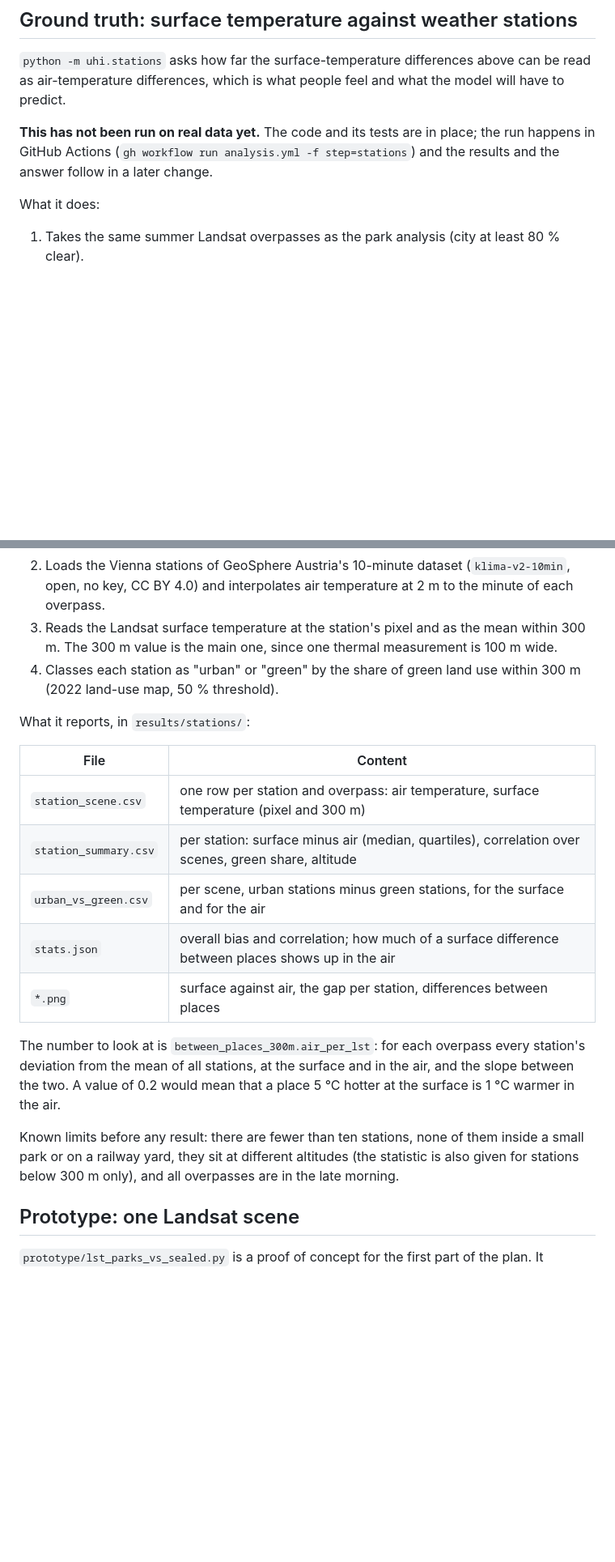
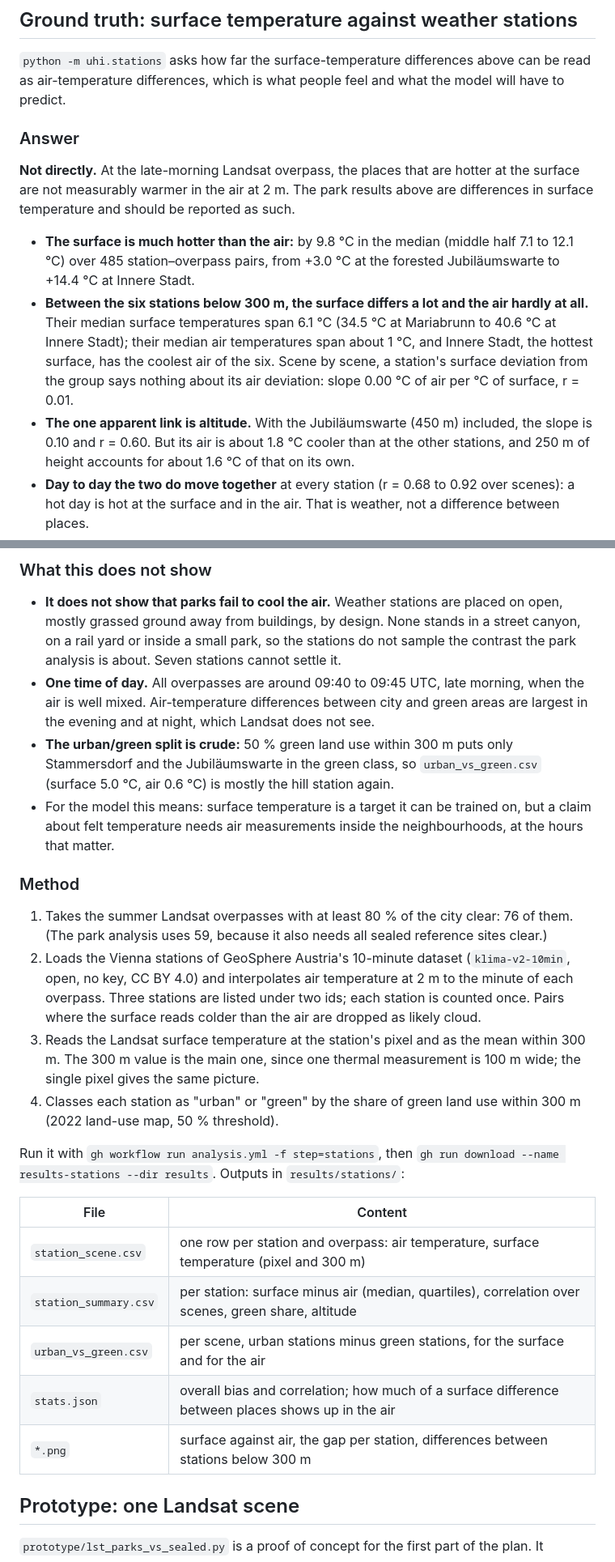
Before and after one commit to GjergjBrestovci/HeatMap-Predict, a Markdown page: README.md, 2 parts joined by grey strips. Shown at 81% size. GitHub-like rendering; blank space fills up the shorter version.

```diff
--- a/README.md
+++ b/README.md
@@ -165,10 +165,25 @@ without network. GitHub Actions runs them on every pull request.
 `python -m uhi.stations` asks how far the surface-temperature differences above can be read as
 air-temperature differences, which is what people feel and what the model will have to predict.
 
-**This has not been run on real data yet.** The code and its tests are in place; the run
-happens in GitHub Actions (`gh workflow run analysis.yml -f step=stations`) and the results
-and the answer follow in a later change.
+### Answer
 
-What it does:
+**Not directly.** At the late-morning Landsat overpass, the places that are hotter at the
+surface are not measurably warmer in the air at 2 m. The park results above are differences
+in surface temperature and should be reported as such.
 
-1. Takes the same summer Landsat overpasses as the park analysis (city at least 80 % clear).
+- **The surface is much hotter than the air:** by 9.8 °C in the median (middle half 7.1 to
+  12.1 °C) over 485 station–overpass pairs, from +3.0 °C at the forested Jubiläumswarte to
+  +14.4 °C at Innere Stadt.
+- **Between the six stations below 300 m, the surface differs a lot and the air hardly at
+  all.** Their median surface temperatures span 6.1 °C (34.5 °C at Mariabrunn to 40.6 °C at
+  Innere Stadt); their median air temperatures span about 1 °C, and Innere Stadt, the hottest
+  surface, has the coolest air of the six. Scene by scene, a station's surface deviation from
+  the group says nothing about its air deviation: slope 0.00 °C of air per °C of surface,
+  r = 0.01.
+- **The one apparent link is altitude.** With the Jubiläumswarte (450 m) included, the slope
+  is 0.10 and r = 0.60. But its air is about 1.8 °C cooler than at the other stations, and
+  250 m of height accounts for about 1.6 °C of that on its own.
+- **Day to day the two do move together** at every station (r = 0.68 to 0.92 over scenes): a
+  hot day is hot at the surface and in the air. That is weather, not a difference between
+  places.
+
@@ -175,12 +221,35 @@ What it does:
+### What this does not show
+
+- **It does not show that parks fail to cool the air.** Weather stations are placed on open,
+  mostly grassed ground away from buildings, by design. None stands in a street canyon, on a
+  rail yard or inside a small park, so the stations do not sample the contrast the park
+  analysis is about. Seven stations cannot settle it.
+- **One time of day.** All overpasses are around 09:40 to 09:45 UTC, late morning, when the
+  air is well mixed. Air-temperature differences between city and green areas are largest in
+  the evening and at night, which Landsat does not see.
+- **The urban/green split is crude:** 50 % green land use within 300 m puts only Stammersdorf
+  and the Jubiläumswarte in the green class, so `urban_vs_green.csv` (surface 5.0 °C, air
+  0.6 °C) is mostly the hill station again.
+- For the model this means: surface temperature is a target it can be trained on, but a
+  claim about felt temperature needs air measurements inside the neighbourhoods, at the hours
+  that matter.
+
+### Method
+
+1. Takes the summer Landsat overpasses with at least 80 % of the city clear: 76 of them. (The
+   park analysis uses 59, because it also needs all sealed reference sites clear.)
 2. Loads the Vienna stations of GeoSphere Austria's 10-minute dataset (`klima-v2-10min`,
    open, no key, CC BY 4.0) and interpolates air temperature at 2 m to the minute of each
-   overpass.
+   overpass. Three stations are listed under two ids; each station is counted once.
+   Pairs where the surface reads colder than the air are dropped as likely cloud.
 3. Reads the Landsat surface temperature at the station's pixel and as the mean within 300 m.
-   The 300 m value is the main one, since one thermal measurement is 100 m wide.
+   The 300 m value is the main one, since one thermal measurement is 100 m wide; the single
+   pixel gives the same picture.
 4. Classes each station as "urban" or "green" by the share of green land use within 300 m
    (2022 land-use map, 50 % threshold).
 
-What it reports, in `results/stations/`:
+Run it with `gh workflow run analysis.yml -f step=stations`, then
+`gh run download --name results-stations --dir results`. Outputs in `results/stations/`:
 
 | File | Content |
 |---|---|
@@ -188,16 +257,7 @@ What it reports, in `results/stations/`:
 | `station_summary.csv` | per station: surface minus air (median, quartiles), correlation over scenes, green share, altitude |
 | `urban_vs_green.csv` | per scene, urban stations minus green stations, for the surface and for the air |
 | `stats.json` | overall bias and correlation; how much of a surface difference between places shows up in the air |
-| `*.png` | surface against air, the gap per station, differences between places |
-
-The number to look at is `between_places_300m.air_per_lst`: for each overpass every station's
-deviation from the mean of all stations, at the surface and in the air, and the slope between
-the two. A value of 0.2 would mean that a place 5 °C hotter at the surface is 1 °C warmer in
-the air.
-
-Known limits before any result: there are fewer than ten stations, none of them inside a small
-park or on a railway yard, they sit at different altitudes (the statistic is also given for
-stations below 300 m only), and all overpasses are in the late morning.
+| `*.png` | surface against air, the gap per station, differences between stations below 300 m |
 
 ## Prototype: one Landsat scene
 
```
Also changed, not shown: other parts of README.md (+31 -0 lines), results/stations/between_places.png (added), results/stations/gap_per_station.png (added), results/stations/surface_vs_air.png (added), 9 other files.
